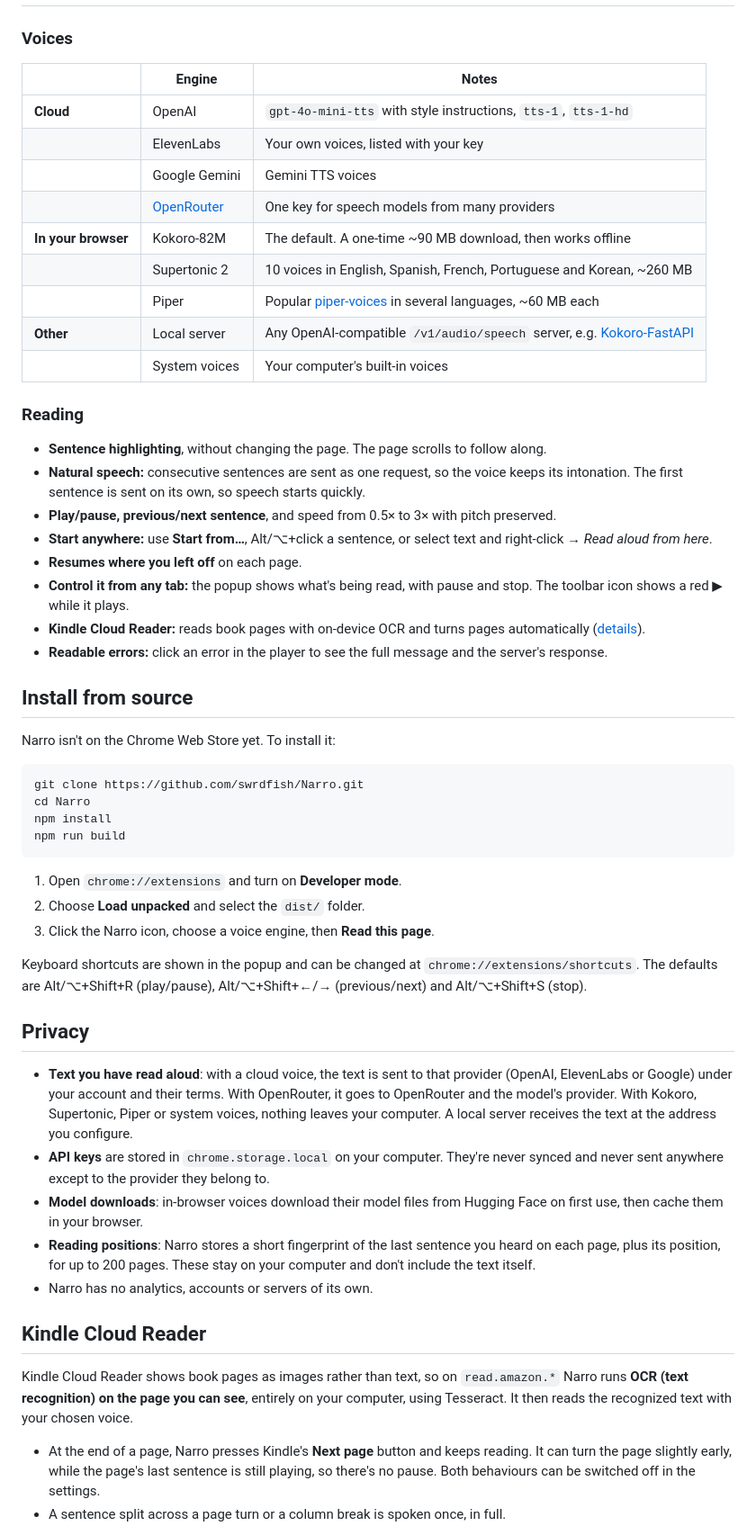
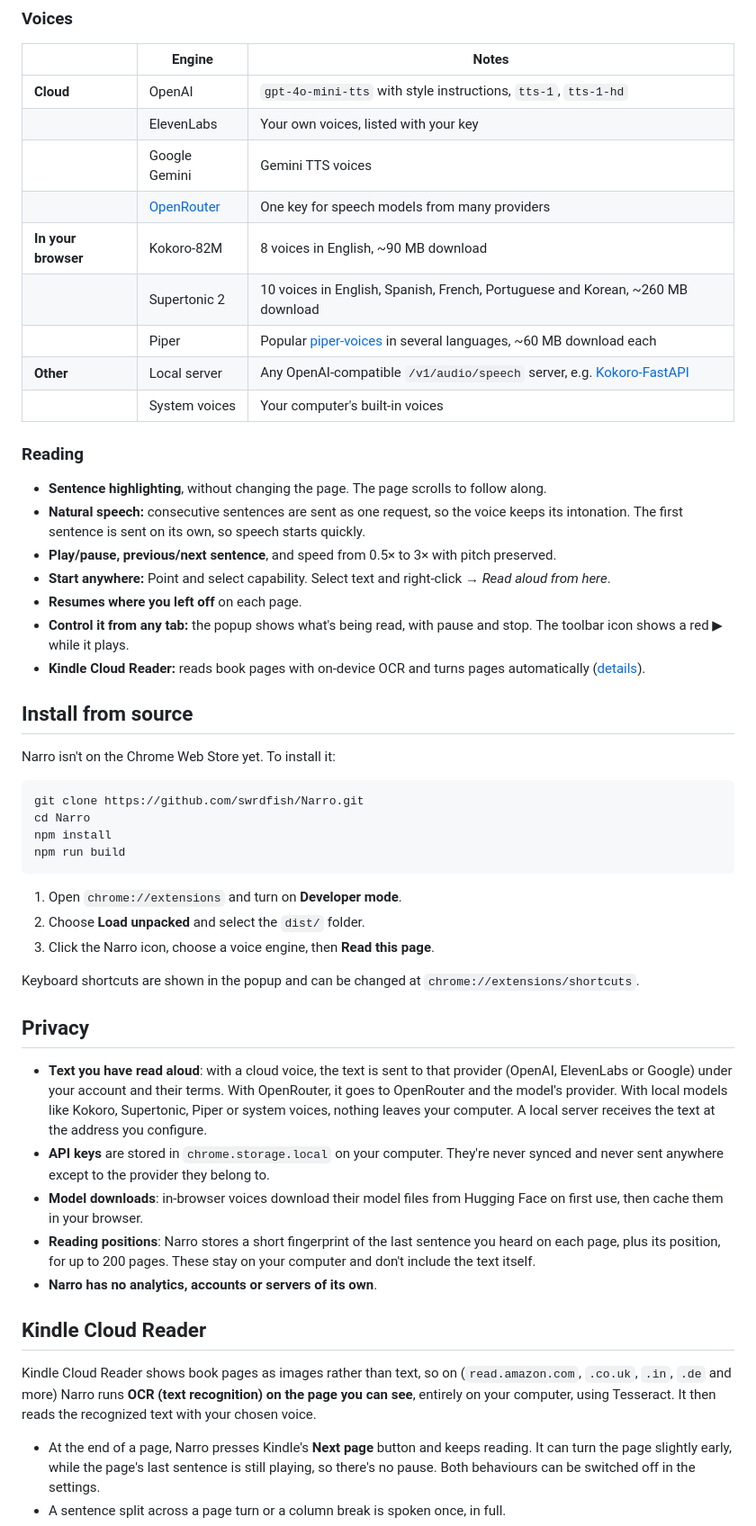
Before and after one commit to swrdfish/Narro, a Markdown page: README.md, the part around one of its changes. Shown at 90% size. Rendered like a GitHub page.

```diff
--- a/README.md
+++ b/README.md
@@ -37,9 +37,9 @@ with no account and no server.
 | | ElevenLabs | Your own voices, listed with your key |
 | | Google Gemini | Gemini TTS voices |
 | | [OpenRouter](https://openrouter.ai) | One key for speech models from many providers |
-| **In your browser** | Kokoro-82M | The default. A one-time ~90 MB download, then works offline |
-| | Supertonic 2 | 10 voices in English, Spanish, French, Portuguese and Korean, ~260 MB |
-| | Piper | Popular [piper-voices](https://huggingface.co/rhasspy/piper-voices) in several languages, ~60 MB each |
+| **In your browser** | Kokoro-82M | 8 voices in English, ~90 MB download |
+| | Supertonic 2 | 10 voices in English, Spanish, French, Portuguese and Korean, ~260 MB download |
+| | Piper | Popular [piper-voices](https://huggingface.co/rhasspy/piper-voices) in several languages, ~60 MB download each |
 | **Other** | Local server | Any OpenAI-compatible `/v1/audio/speech` server, e.g. [Kokoro-FastAPI](https://github.com/remsky/Kokoro-FastAPI) |
 | | System voices | Your computer's built-in voices |
 
@@ -48,11 +48,11 @@ with no account and no server.
 - **Sentence highlighting**, without changing the page. The page scrolls to follow along.
 - **Natural speech:** consecutive sentences are sent as one request, so the voice keeps its intonation. The first sentence is sent on its own, so speech starts quickly.
 - **Play/pause, previous/next sentence**, and speed from 0.5× to 3× with pitch preserved.
-- **Start anywhere:** use **Start from…**, Alt/⌥+click a sentence, or select text and right-click → *Read aloud from here*.
+- **Start anywhere:** Point and select capability. Select text and right-click → *Read aloud from here*.
 - **Resumes where you left off** on each page.
 - **Control it from any tab:** the popup shows what's being read, with pause and stop. The toolbar icon shows a red ▶︎ while it plays.
 - **Kindle Cloud Reader:** reads book pages with on-device OCR and turns pages automatically ([details](#kindle-cloud-reader)).
-- **Readable errors:** click an error in the player to see the full message and the server's response.
+
 
 ## Install from source
 
@@ -70,21 +70,20 @@ npm run build
 3. Click the Narro icon, choose a voice engine, then **Read this page**.
 
 Keyboard shortcuts are shown in the popup and can be changed at `chrome://extensions/shortcuts`.
-The defaults are Alt/⌥+Shift+R (play/pause), Alt/⌥+Shift+←/→ (previous/next) and Alt/⌥+Shift+S (stop).
+
 
 ## Privacy
 
-- **Text you have read aloud**: with a cloud voice, the text is sent to that provider (OpenAI, ElevenLabs or Google) under your account and their terms. With OpenRouter, it goes to OpenRouter and the model's provider. With Kokoro, Supertonic, Piper or system voices, nothing leaves your computer. A local server receives the text at the address you configure.
+- **Text you have read aloud**: with a cloud voice, the text is sent to that provider (OpenAI, ElevenLabs or Google) under your account and their terms. With OpenRouter, it goes to OpenRouter and the model's provider. With local models like Kokoro, Supertonic, Piper or system voices, nothing leaves your computer. A local server receives the text at the address you configure.
 - **API keys** are stored in `chrome.storage.local` on your computer. They're never synced and never sent anywhere except to the provider they belong to.
 - **Model downloads**: in-browser voices download their model files from Hugging Face on first use, then cache them in your browser.
 - **Reading positions**: Narro stores a short fingerprint of the last sentence you heard on each page, plus its position, for up to 200 pages. These stay on your computer and don't include the text itself.
-- Narro has no analytics, accounts or servers of its own.
+- **Narro has no analytics, accounts or servers of its own**.
 
 ## Kindle Cloud Reader
 
-Kindle Cloud Reader shows book pages as images rather than text, so on `read.amazon.*` Narro runs
-**OCR (text recognition) on the page you can see**, entirely on your computer, using Tesseract. It
-then reads the recognized text with your chosen voice.
+Kindle Cloud Reader shows book pages as images rather than text, so on (`read.amazon.com`, `.co.uk`, `.in`, `.de` and more) Narro runs
+**OCR (text recognition) on the page you can see**, entirely on your computer, using Tesseract. It then reads the recognized text with your chosen voice.
 
 - At the end of a page, Narro presses Kindle's **Next page** button and keeps reading. It can turn the page slightly early, while the page's last sentence is still playing, so there's no pause. Both behaviours can be switched off in the settings.
 - A sentence split across a page turn or a column break is spoken once, in full.
```
Also changed, not shown: other parts of README.md (+1 -25 lines).
